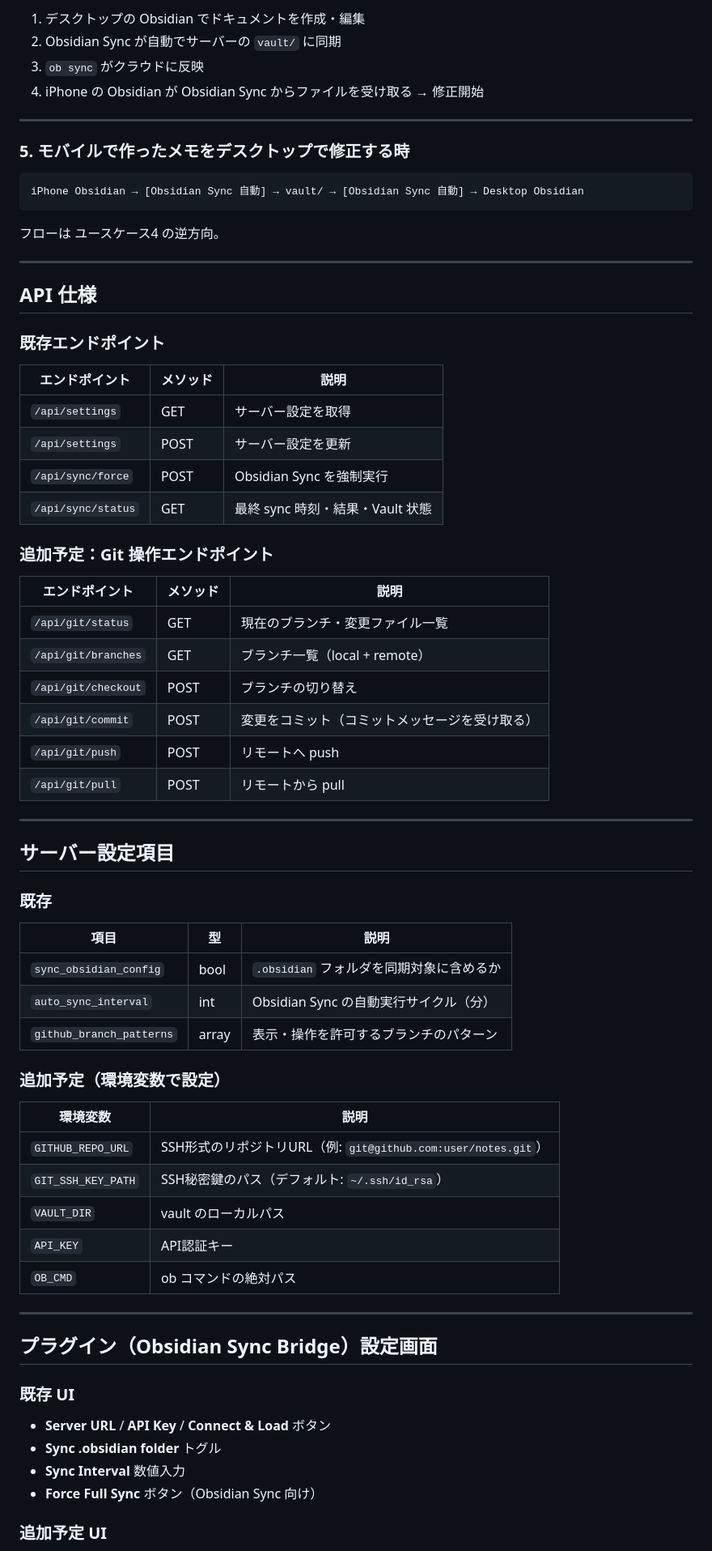
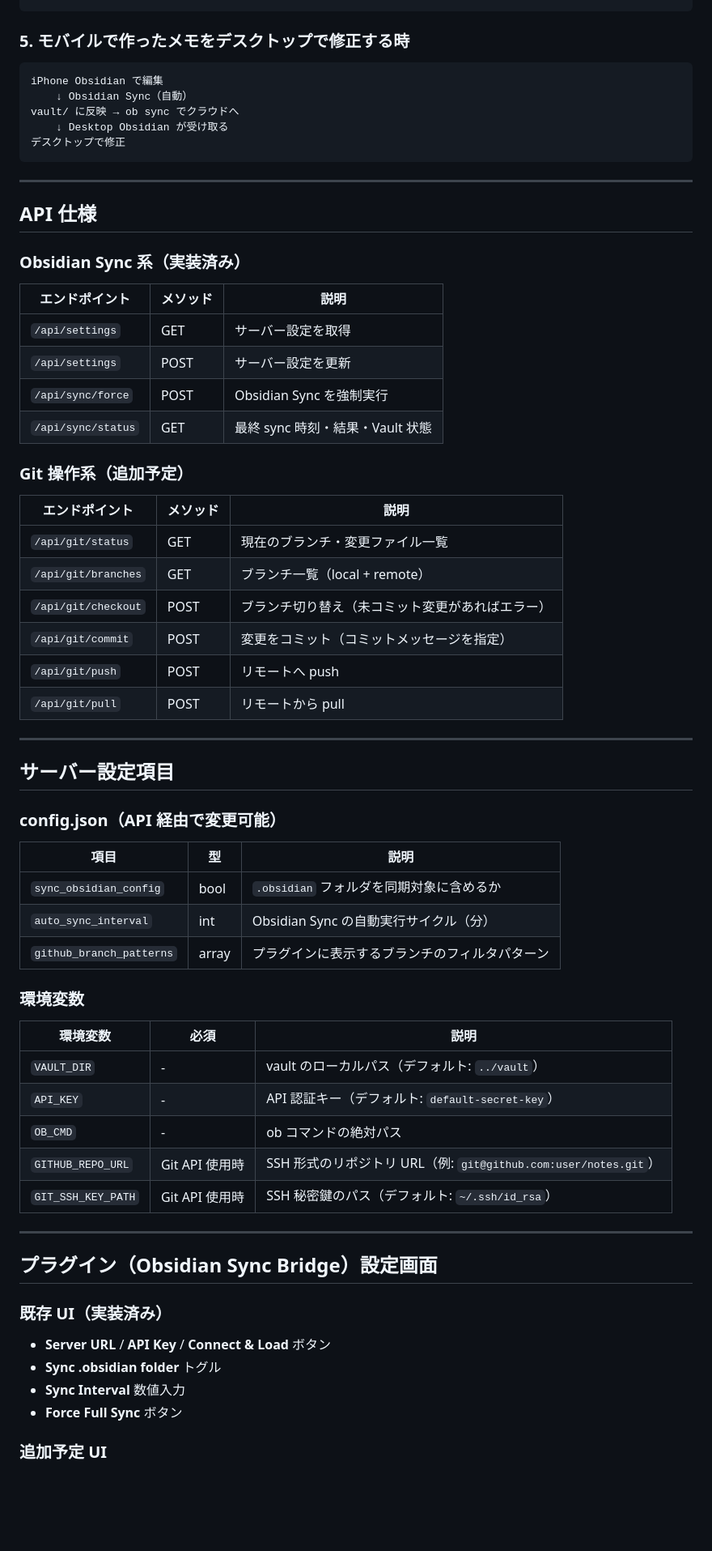
Before and after one commit to ca5/github-sync-bridge, a Markdown page: SPECIFICATION.md, the part around one of its changes. Shown at 81% size. Drawn GitHub-style; blank space fills up the shorter version.

````diff
--- a/SPECIFICATION.md
+++ b/SPECIFICATION.md
@@ -89,25 +85,20 @@ Desktop Obsidian → [Obsidian Sync 自動] → vault/ → [Obsidian Sync 自動
 ```
-
-1. デスクトップの Obsidian でドキュメントを作成・編集
-2. Obsidian Sync が自動でサーバーの `vault/` に同期
-3. `ob sync` がクラウドに反映
-4. iPhone の Obsidian が Obsidian Sync からファイルを受け取る → 修正開始
-
----
 
 ### 5. モバイルで作ったメモをデスクトップで修正する時
 
 ```
-iPhone Obsidian → [Obsidian Sync 自動] → vault/ → [Obsidian Sync 自動] → Desktop Obsidian
+iPhone Obsidian で編集
+    ↓ Obsidian Sync（自動）
+vault/ に反映 → ob sync でクラウドへ
+    ↓ Desktop Obsidian が受け取る
+デスクトップで修正
 ```
-
-フローは ユースケース4 の逆方向。
 
 ---
 
 ## API 仕様
 
-### 既存エンドポイント
+### Obsidian Sync 系（実装済み）
 
 | エンドポイント | メソッド | 説明 |
 |---|---|---|
@@ -116,14 +107,14 @@ iPhone Obsidian → [Obsidian Sync 自動] → vault/ → [Obsidian Sync 自動]
 | `/api/sync/force` | POST | Obsidian Sync を強制実行 |
 | `/api/sync/status` | GET | 最終 sync 時刻・結果・Vault 状態 |
 
-### 追加予定：Git 操作エンドポイント
+### Git 操作系（追加予定）
 
 | エンドポイント | メソッド | 説明 |
 |---|---|---|
 | `/api/git/status` | GET | 現在のブランチ・変更ファイル一覧 |
 | `/api/git/branches` | GET | ブランチ一覧（local + remote） |
-| `/api/git/checkout` | POST | ブランチの切り替え |
-| `/api/git/commit` | POST | 変更をコミット（コミットメッセージを受け取る） |
+| `/api/git/checkout` | POST | ブランチ切り替え（未コミット変更があればエラー） |
+| `/api/git/commit` | POST | 変更をコミット（コミットメッセージを指定） |
 | `/api/git/push` | POST | リモートへ push |
 | `/api/git/pull` | POST | リモートから pull |
 
@@ -131,34 +122,34 @@ iPhone Obsidian → [Obsidian Sync 自動] → vault/ → [Obsidian Sync 自動]
 
 ## サーバー設定項目
 
-### 既存
+### config.json（API 経由で変更可能）
 
 | 項目 | 型 | 説明 |
 |---|---|---|
 | `sync_obsidian_config` | bool | `.obsidian` フォルダを同期対象に含めるか |
 | `auto_sync_interval` | int | Obsidian Sync の自動実行サイクル（分） |
-| `github_branch_patterns` | array | 表示・操作を許可するブランチのパターン |
+| `github_branch_patterns` | array | プラグインに表示するブランチのフィルタパターン |
 
-### 追加予定（環境変数で設定）
+### 環境変数
 
-| 環境変数 | 説明 |
-|---|---|
-| `GITHUB_REPO_URL` | SSH形式のリポジトリURL（例: `git@github.com:user/notes.git`） |
-| `GIT_SSH_KEY_PATH` | SSH秘密鍵のパス（デフォルト: `~/.ssh/id_rsa`） |
-| `VAULT_DIR` | vault のローカルパス |
-| `API_KEY` | API認証キー |
-| `OB_CMD` | ob コマンドの絶対パス |
+| 環境変数 | 必須 | 説明 |
+|---|---|---|
+| `VAULT_DIR` | - | vault のローカルパス（デフォルト: `../vault`） |
+| `API_KEY` | - | API 認証キー（デフォルト: `default-secret-key`） |
+| `OB_CMD` | - | ob コマンドの絶対パス |
+| `GITHUB_REPO_URL` | Git API 使用時 | SSH 形式のリポジトリ URL（例: `git@github.com:user/notes.git`） |
+| `GIT_SSH_KEY_PATH` | Git API 使用時 | SSH 秘密鍵のパス（デフォルト: `~/.ssh/id_rsa`） |
 
 ---
 
 ## プラグイン（Obsidian Sync Bridge）設定画面
 
-### 既存 UI
+### 既存 UI（実装済み）
 
 - **Server URL** / **API Key** / **Connect & Load** ボタン
 - **Sync .obsidian folder** トグル
 - **Sync Interval** 数値入力
-- **Force Full Sync** ボタン（Obsidian Sync 向け）
+- **Force Full Sync** ボタン
 
 ### 追加予定 UI
 
````
Also changed, not shown: other parts of SPECIFICATION.md (+52 -58 lines), TODO.md (+21 -9 lines).
